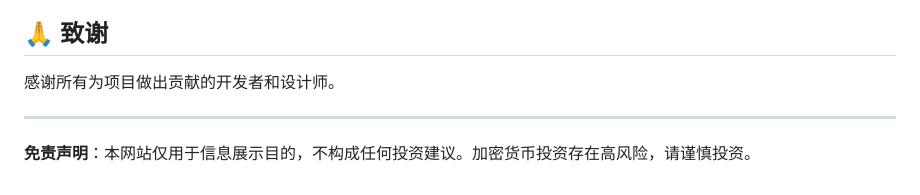
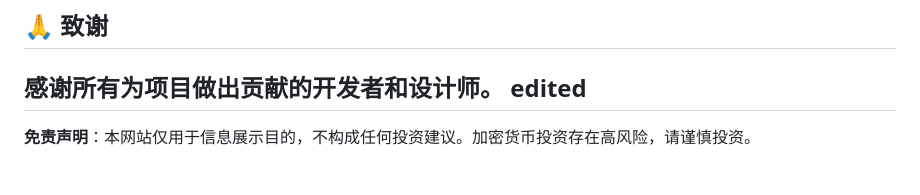
Before and after one commit to alanyoungcy/luckee, a Markdown page: README.md, the part around the change. Drawn GitHub-style.

```diff
--- a/README.md
+++ b/README.md
@@ -147,7 +147,7 @@ php -S localhost:8000
 ## 🙏 致谢
 
 感谢所有为项目做出贡献的开发者和设计师。
-
+edited
 ---
 
 **免责声明**：本网站仅用于信息展示目的，不构成任何投资建议。加密货币投资存在高风险，请谨慎投资。
```
